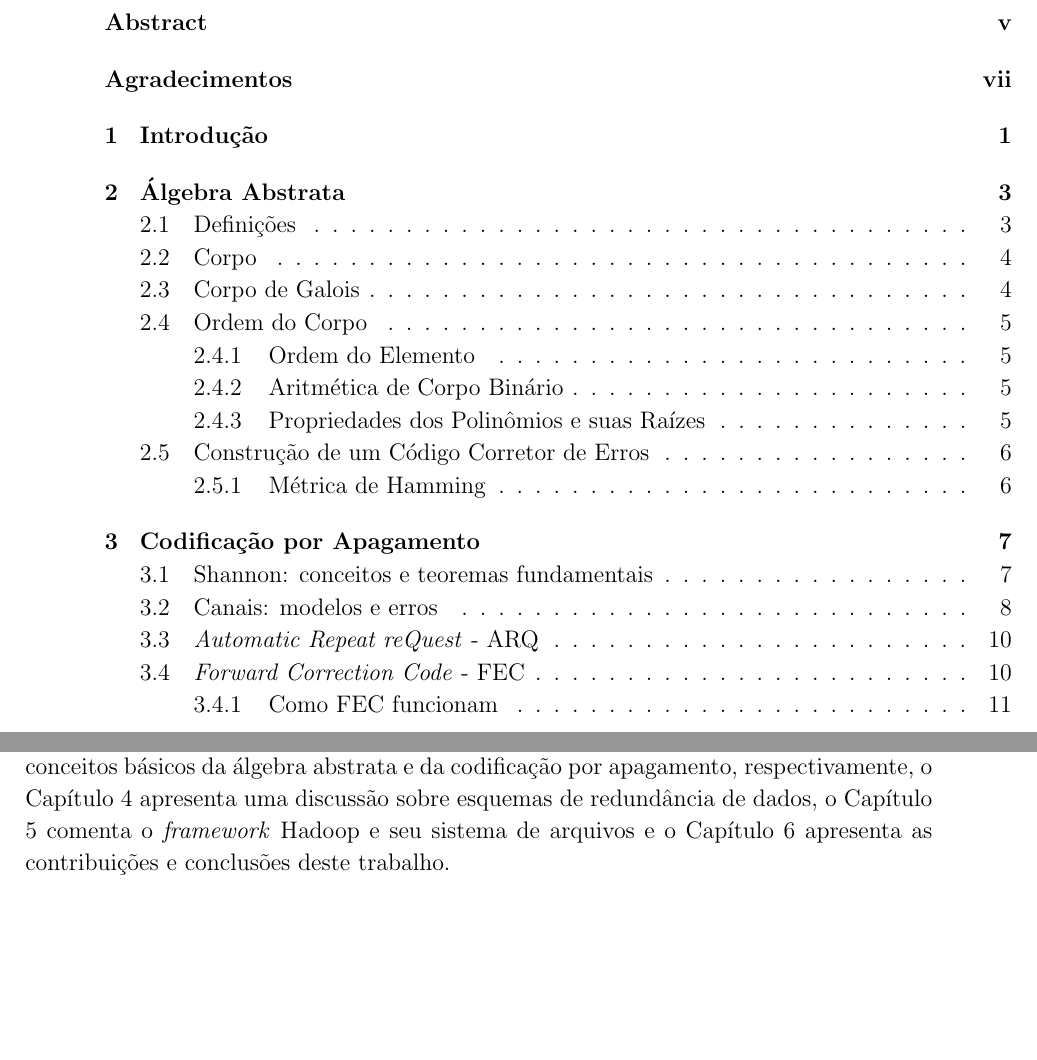
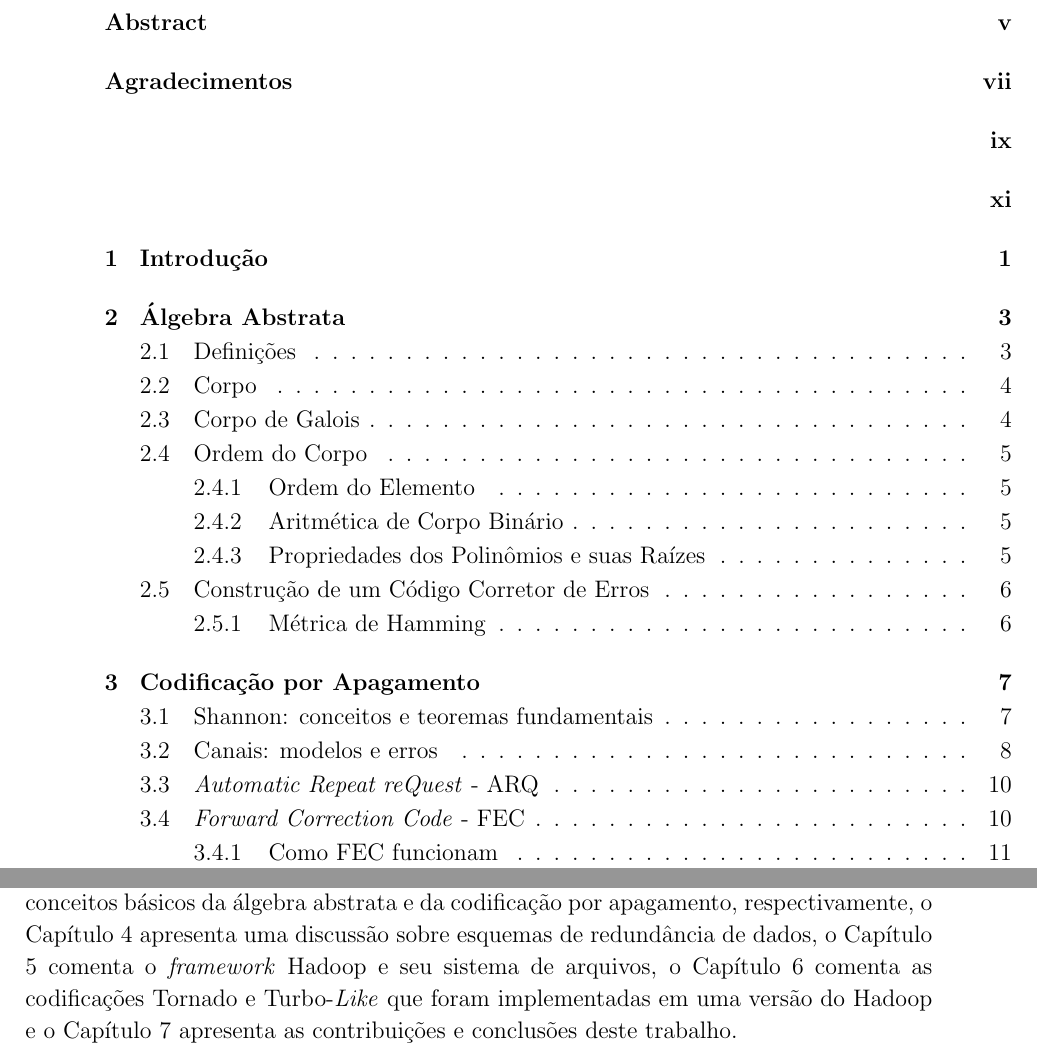
Before and after one commit to celinasam/Dissertacao-Celina, a LaTeX thesis (dissertacao.tex, which reads capitulos/introducao.tex): two parts of pages 9 and 18 of 65 before the commit and two parts of pages 13 and 22 of 69 after it, joined at a grey line, cut so that both start at the same text, the shorter picture padded with empty space. The pictures show the PDF file dissertacao.pdf that the author committed with the source; the source files are stored in an older character set and shown here as Unicode.

Commit message:
alterada introdução sobre capitulos e capa

```diff
--- a/capitulos/introducao.tex
+++ b/capitulos/introducao.tex
@@ -52,4 +52,4 @@ seguintes passos:
 \end{itemize}
 
 O texto a seguir está organizado da seguinte maneira: os Capítulos 2 e 3
-introduzem os conceitos básicos da álgebra abstrata e da codificação por apagamento, respectivamente, o Capítulo 4 apresenta uma discussão sobre esquemas de redundância de dados, o Capítulo 5 comenta o \emph{framework} Hadoop e seu sistema de arquivos e o Capítulo 6 apresenta as contribuições e conclusões deste trabalho.
+introduzem os conceitos básicos da álgebra abstrata e da codificação por apagamento, respectivamente, o Capítulo 4 apresenta uma discussão sobre esquemas de redundância de dados, o Capítulo 5 comenta o \emph{framework} Hadoop e seu sistema de arquivos, o Capítulo 6 comenta as codificações Tornado e Turbo-\emph{Like} que foram implementadas em uma versão do Hadoop e o Capítulo 7 apresenta as contribuições e conclusões deste trabalho.
--- a/dissertacao.tex
+++ b/dissertacao.tex
@@ -52,16 +52,14 @@
     \input{capa/abstract}
     \prefacesection{Agradecimentos}
     \input{capa/acknowledgements}
-%    \prefacesection{Dedicatória}
-%    \input{capa/dedication}
-%    \prefacesection{Citação}
-%    \input{capa/quote}
+    \prefacesection{ }
+    \input{capa/dedication}
+    \prefacesection{ }
+    \input{capa/quote}
     \afterpreface % Gera: Conteudo, Lista de Tabelas, Lista de Figuras.
 %
     \input{capitulos/introducao}
     \input{capitulos/algebra}
-%    \input{capitulos/codificacao}
-%    \input{capitulos/codificacao-proposta}
     \input{capitulos/codificacao-nova}
     \input{capitulos/discussao}
     \input{capitulos/hadoop}
```
Also changed, not shown: dissertacao.pdf.
